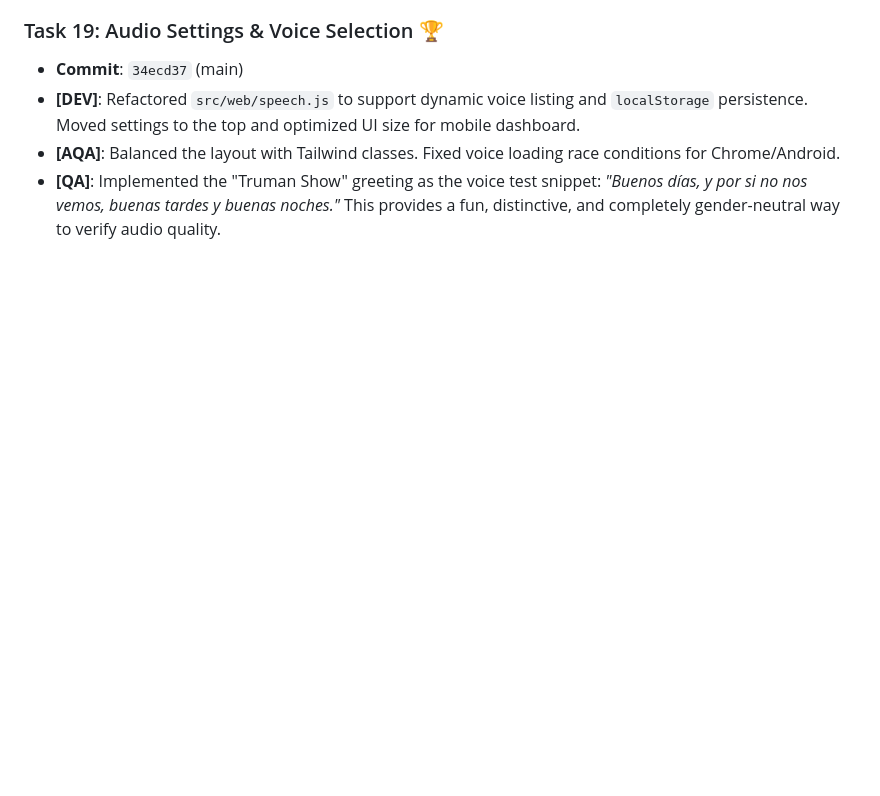
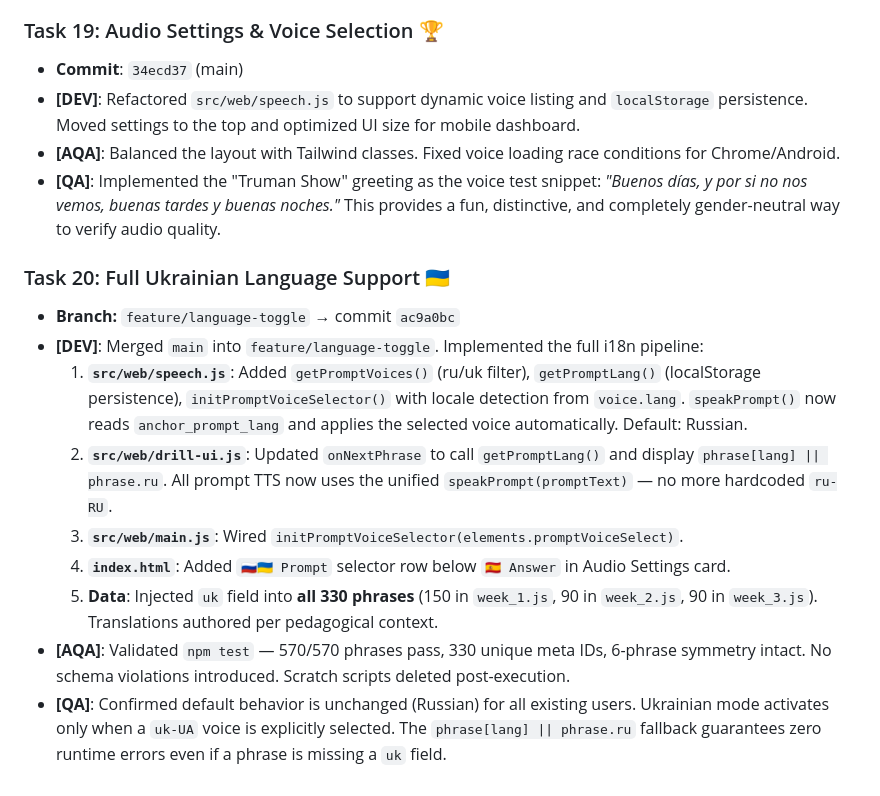
Before and after one commit to ZhekovIlya/anchor-app, a Markdown page: AGENTS_LOG.md, the part around the change. Rendered like a GitHub page; blank space fills up the shorter version.

Commit message:
docs: task 20 agents log update

```diff
--- a/AGENTS_LOG.md
+++ b/AGENTS_LOG.md
@@ -113,3 +113,14 @@ All 7 MVP tasks COMPLETE. Branch `feature/curriculum-redesign` has 2 commits on
 - **[DEV]**: Refactored `src/web/speech.js` to support dynamic voice listing and `localStorage` persistence. Moved settings to the top and optimized UI size for mobile dashboard.
 - **[AQA]**: Balanced the layout with Tailwind classes. Fixed voice loading race conditions for Chrome/Android.
 - **[QA]**: Implemented the "Truman Show" greeting as the voice test snippet: *"Buenos días, y por si no nos vemos, buenas tardes y buenas noches."* This provides a fun, distinctive, and completely gender-neutral way to verify audio quality.
+
+### Task 20: Full Ukrainian Language Support 🇺🇦
+- **Branch:** `feature/language-toggle` → commit `ac9a0bc`
+- **[DEV]**: Merged `main` into `feature/language-toggle`. Implemented the full i18n pipeline:
+  1. **`src/web/speech.js`**: Added `getPromptVoices()` (ru/uk filter), `getPromptLang()` (localStorage persistence), `initPromptVoiceSelector()` with locale detection from `voice.lang`. `speakPrompt()` now reads `anchor_prompt_lang` and applies the selected voice automatically. Default: Russian.
+  2. **`src/web/drill-ui.js`**: Updated `onNextPhrase` to call `getPromptLang()` and display `phrase[lang] || phrase.ru`. All prompt TTS now uses the unified `speakPrompt(promptText)` — no more hardcoded `ru-RU`.
+  3. **`src/web/main.js`**: Wired `initPromptVoiceSelector(elements.promptVoiceSelect)`.
+  4. **`index.html`**: Added `🇷🇺🇺🇦 Prompt` selector row below `🇪🇸 Answer` in Audio Settings card.
+  5. **Data**: Injected `uk` field into **all 330 phrases** (150 in `week_1.js`, 90 in `week_2.js`, 90 in `week_3.js`). Translations authored per pedagogical context.
+- **[AQA]**: Validated `npm test` — 570/570 phrases pass, 330 unique meta IDs, 6-phrase symmetry intact. No schema violations introduced. Scratch scripts deleted post-execution.
+- **[QA]**: Confirmed default behavior is unchanged (Russian) for all existing users. Ukrainian mode activates only when a `uk-UA` voice is explicitly selected. The `phrase[lang] || phrase.ru` fallback guarantees zero runtime errors even if a phrase is missing a `uk` field.
```
